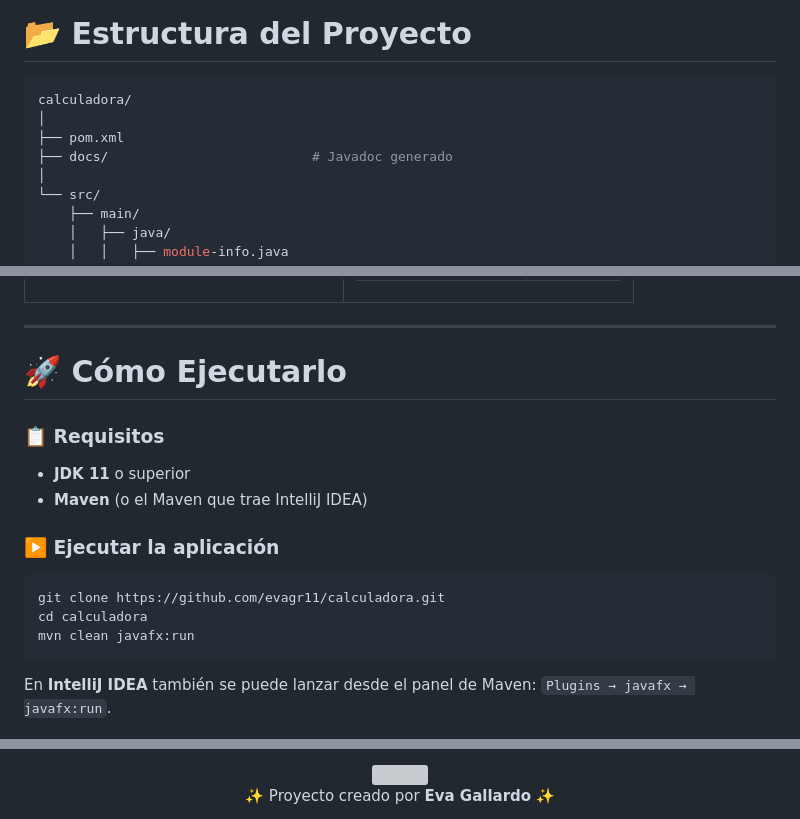
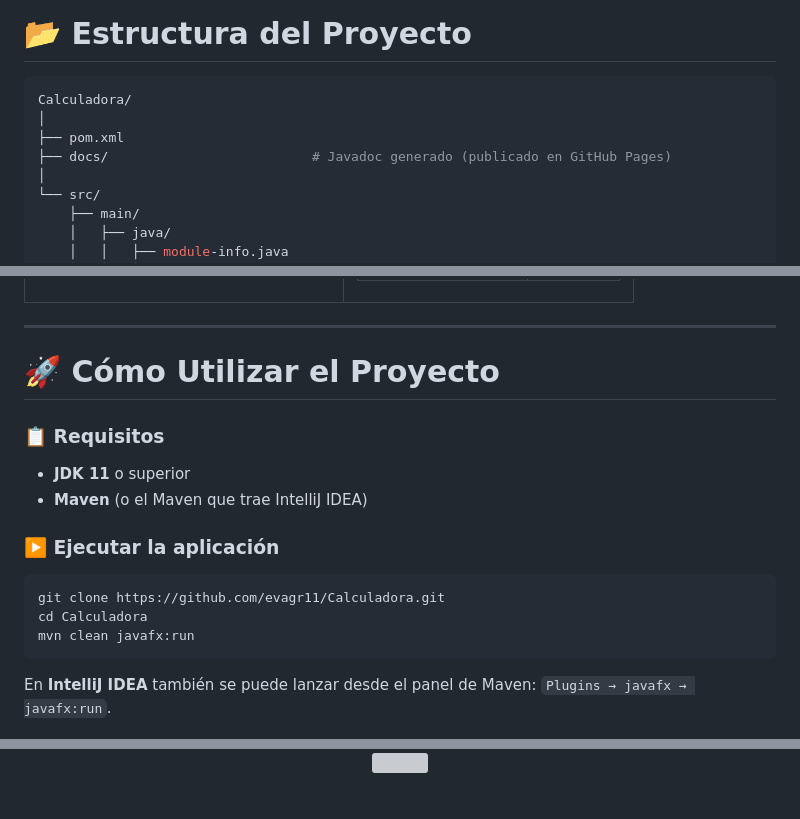
Before and after one commit to evagr11/Calculadora, a Markdown page: README.md, 3 parts joined by grey strips. Drawn GitHub-style; grey boxes are pictures that could not be loaded.

Commit message:
Unifica el README con el resto del portfolio y enlaza el Javadoc en GitHub Pages

````diff
--- a/README.md
+++ b/README.md
@@ -93,10 +93,10 @@ Cada botón de operación guarda su símbolo en `userData` (`+`, `-`, `*`, `/`).
 # 📂 Estructura del Proyecto
 
 ```bash
-calculadora/
+Calculadora/
 │
 ├── pom.xml
-├── docs/                          # Javadoc generado
+├── docs/                          # Javadoc generado (publicado en GitHub Pages)
 │
 └── src/
     ├── main/
@@ -154,7 +154,7 @@ calculadora/
 
 ---
 
-# 🚀 Cómo Ejecutarlo
+# 🚀 Cómo Utilizar el Proyecto
 
 ### 📋 Requisitos
 
@@ -164,8 +164,8 @@ calculadora/
 ### ▶️ Ejecutar la aplicación
 
 ```bash
-git clone https://github.com/evagr11/calculadora.git
-cd calculadora
+git clone https://github.com/evagr11/Calculadora.git
+cd Calculadora
 mvn clean javafx:run
 ```
 
@@ -218,6 +227,4 @@ Abre `docs/index.html` en el navegador para consultar el **Javadoc** de todas la
 
-<img src="https://capsule-render.vercel.app/api?type=waving&color=0:000000,50:333333,100:FF9F0A&height=100&section=footer" width="100%"/>
-
-✨ Proyecto creado por **Eva Gallardo** ✨
-
+<div align="center">
+  <img src="https://capsule-render.vercel.app/api?type=waving&color=0:000000,50:333333,100:FF9F0A&height=120&section=footer" width="100%"/>
 </div>
````
Also changed, not shown: other parts of README.md (+14 -5 lines).
